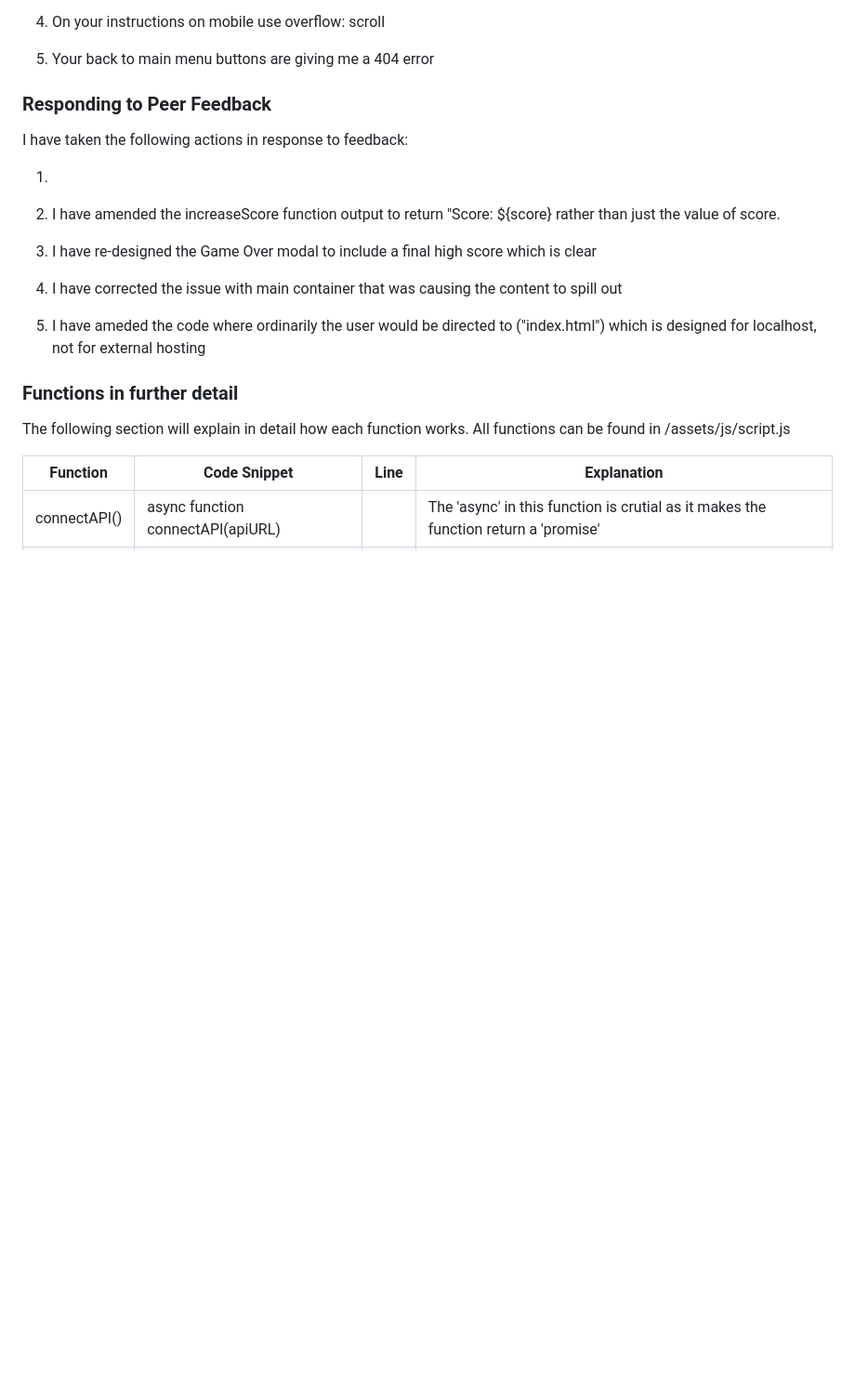
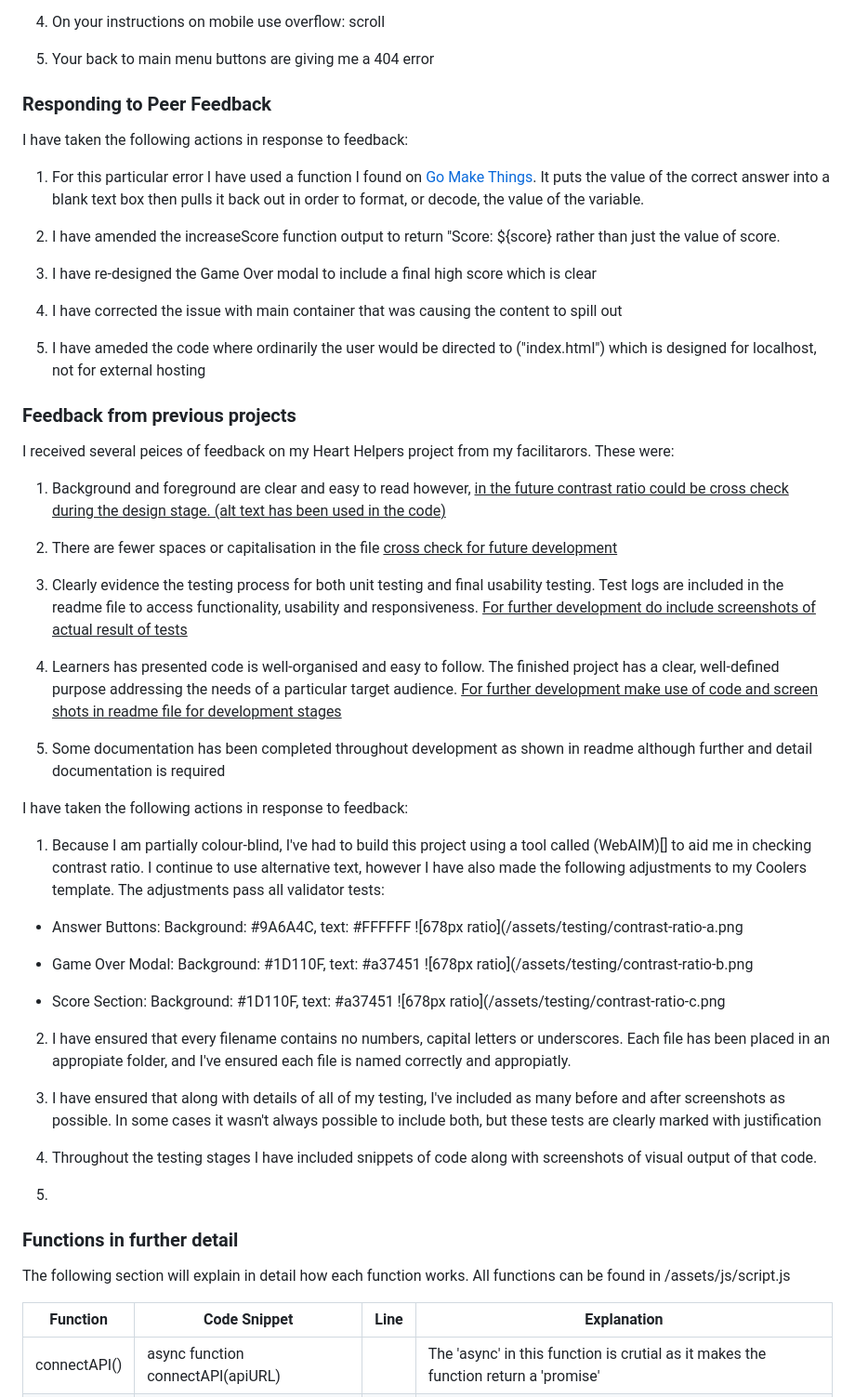
Before and after one commit to Dan-Matthews-23/the-ultimate-virtual-pub-quiz, a Markdown page: README.md, the part around the change. Shown: that part at 93% size. GitHub-like rendering; blank space fills up the shorter version.

Commit message:
UPDATED style.css to correct formatting error, UPDATED readme with new content

```diff
--- a/README.md
+++ b/README.md
@@ -498,7 +498,7 @@ I have worked closely with my peers on testing this product rigorously for any e
 
 I have taken the following actions in response to feedback:
 
-1)
+1) For this particular error I have used a function I found on  [Go Make Things](https://gomakethings.com/decoding-html-entities-with-vanilla-javascript/). It puts the value of the correct answer into a blank text box then pulls it back out in order to format, or decode, the value of the variable.
 
 2) I have amended the increaseScore function output to return "Score: ${score} rather than just the value of score.
 
@@ -507,6 +507,45 @@ I have taken the following actions in response to feedback:
 4) I have corrected the issue with main container that was causing the content to spill out
 
 5) I have ameded the code where ordinarily the user would be directed to ("index.html") which is designed for localhost, not for external hosting
+
+
+### Feedback from previous projects
+
+I received several peices of feedback on my Heart Helpers project from my facilitarors. These were:
+
+1)  Background and foreground are clear and easy to read however, <u>in the future contrast ratio could be cross check during the design stage. (alt text has been used in the code)</u>
+
+2) There are fewer spaces or capitalisation in the file <u>cross check for future development</u>
+
+3) Clearly evidence the testing process for both unit testing and final usability testing. Test logs are included in the readme file to access functionality, usability and responsiveness. <u>For further development do include screenshots of actual result of tests</u>
+
+4) Learners has presented code is well-organised and easy to follow. The finished project has a clear, well-defined purpose addressing the needs of a particular target audience.  <u>For further development make use of code and screen shots in readme file for development stages</u>
+
+5) Some documentation has been completed throughout development as shown in readme although further and detail documentation is required
+
+
+I have taken the following actions in response to feedback:
+
+1) Because I am partially colour-blind, I've had to build this project using a tool called (WebAIM)[] to aid me in checking contrast ratio. I continue to use alternative text, however I have also made the following adjustments to my Coolers template. The adjustments pass all validator tests:
+
+- Answer Buttons: Background: #9A6A4C, text: #FFFFFF
+![678px ratio](/assets/testing/contrast-ratio-a.png
+
+- Game Over Modal: Background: #1D110F, text: #a37451
+![678px ratio](/assets/testing/contrast-ratio-b.png
+
+ - Score Section: Background: #1D110F, text: #a37451
+ ![678px ratio](/assets/testing/contrast-ratio-c.png
+
+
+2) I have ensured that every filename contains no numbers, capital letters or underscores. Each file has been placed in an appropiate folder, and I've ensured each file is named correctly and appropiatly.
+
+3) I have ensured that along with details of all of my testing, I've included as many before and after screenshots as possible. In some cases it wasn't always possible to include both, but these tests are clearly marked with justification
+
+4) Throughout the testing stages I have included snippets of code along with screenshots of visual output of that code.
+
+5)
+
 
 
 
```
Also changed, not shown: assets/testing/contrast-ratio-a.png (added), assets/testing/contrast-ratio-b.png (added), assets/testing/contrast-ratio-c.png (added), 1 other file.
